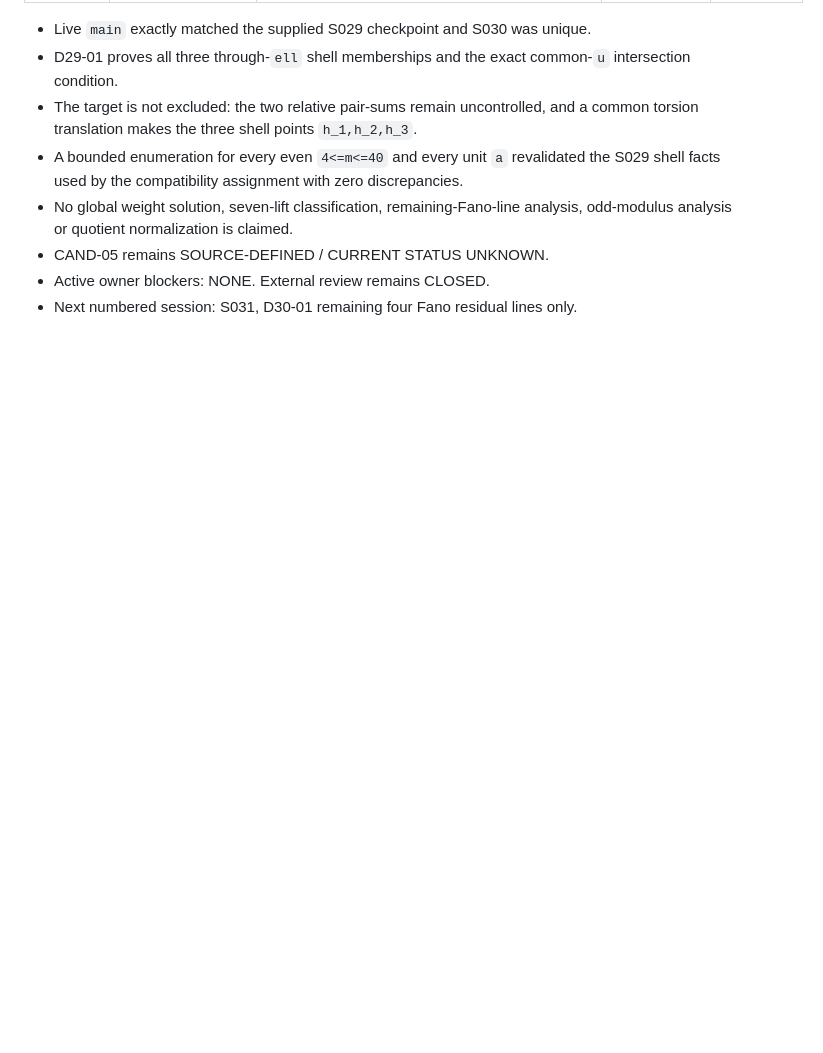
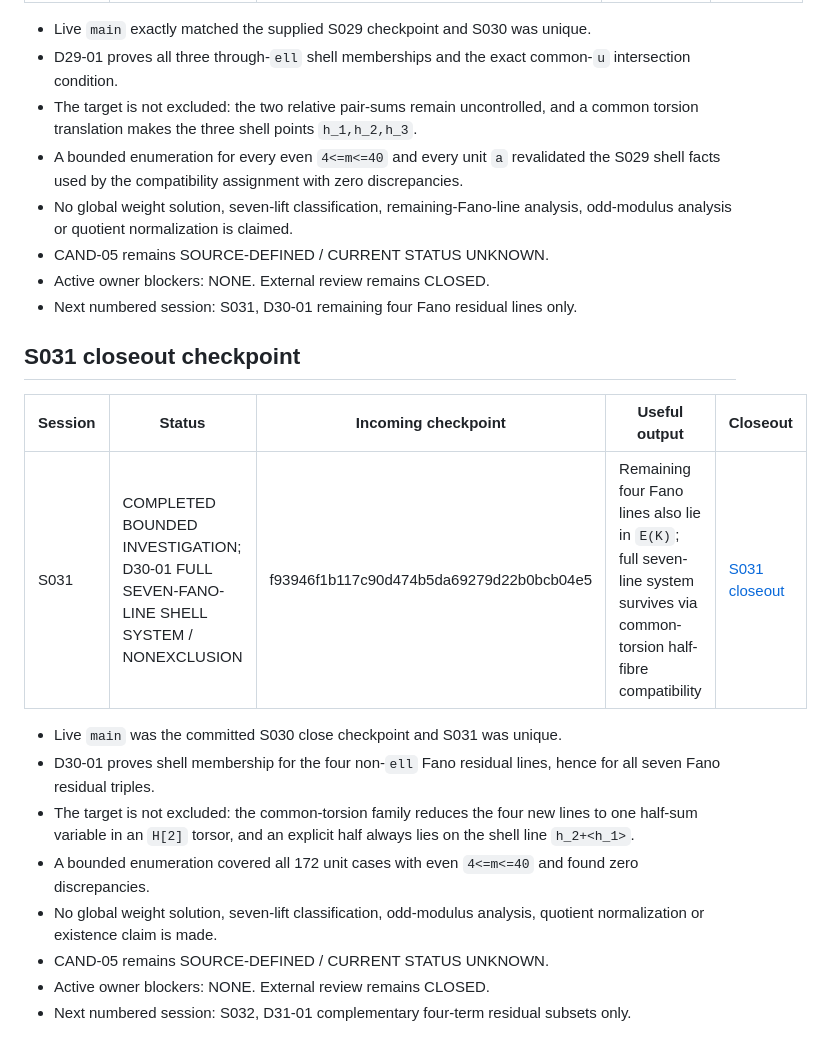
Before and after one commit to jfairfaxball-348/Inverse-Zero-Sum-Research, a Markdown page: authoritative/SESSION_LEDGER.md, the part around the change. GitHub-like rendering; blank space fills up the shorter version.

Commit message:
S031: update authoritative/SESSION_LEDGER.md

```diff
--- a/authoritative/SESSION_LEDGER.md
+++ b/authoritative/SESSION_LEDGER.md
@@ -549,3 +549,24 @@ computation remain CLOSED.
 - CAND-05 remains SOURCE-DEFINED / CURRENT STATUS UNKNOWN.
 - Active owner blockers: NONE. External review remains CLOSED.
 - Next numbered session: S031, D30-01 remaining four Fano residual lines only.
+
+## S031 closeout checkpoint
+
+| Session | Status | Incoming checkpoint | Useful output | Closeout |
+| --- | --- | --- | --- | --- |
+| S031 | COMPLETED BOUNDED INVESTIGATION; D30-01 FULL SEVEN-FANO-LINE SHELL SYSTEM / NONEXCLUSION | f93946f1b117c90d474b5da69279d22b0bcb04e5 | Remaining four Fano lines also lie in `E(K)`; full seven-line system survives via common-torsion half-fibre compatibility | [S031 closeout](../sessions/S031/CLOSEOUT.md) |
+
+- Live `main` was the committed S030 close checkpoint and S031 was unique.
+- D30-01 proves shell membership for the four non-`ell` Fano residual lines,
+  hence for all seven Fano residual triples.
+- The target is not excluded: the common-torsion family reduces the four new
+  lines to one half-sum variable in an `H[2]` torsor, and an explicit half
+  always lies on the shell line `h_2+<h_1>`.
+- A bounded enumeration covered all 172 unit cases with even `4<=m<=40`
+  and found zero discrepancies.
+- No global weight solution, seven-lift classification, odd-modulus analysis,
+  quotient normalization or existence claim is made.
+- CAND-05 remains SOURCE-DEFINED / CURRENT STATUS UNKNOWN.
+- Active owner blockers: NONE. External review remains CLOSED.
+- Next numbered session: S032, D31-01 complementary four-term residual subsets
+  only.
```
